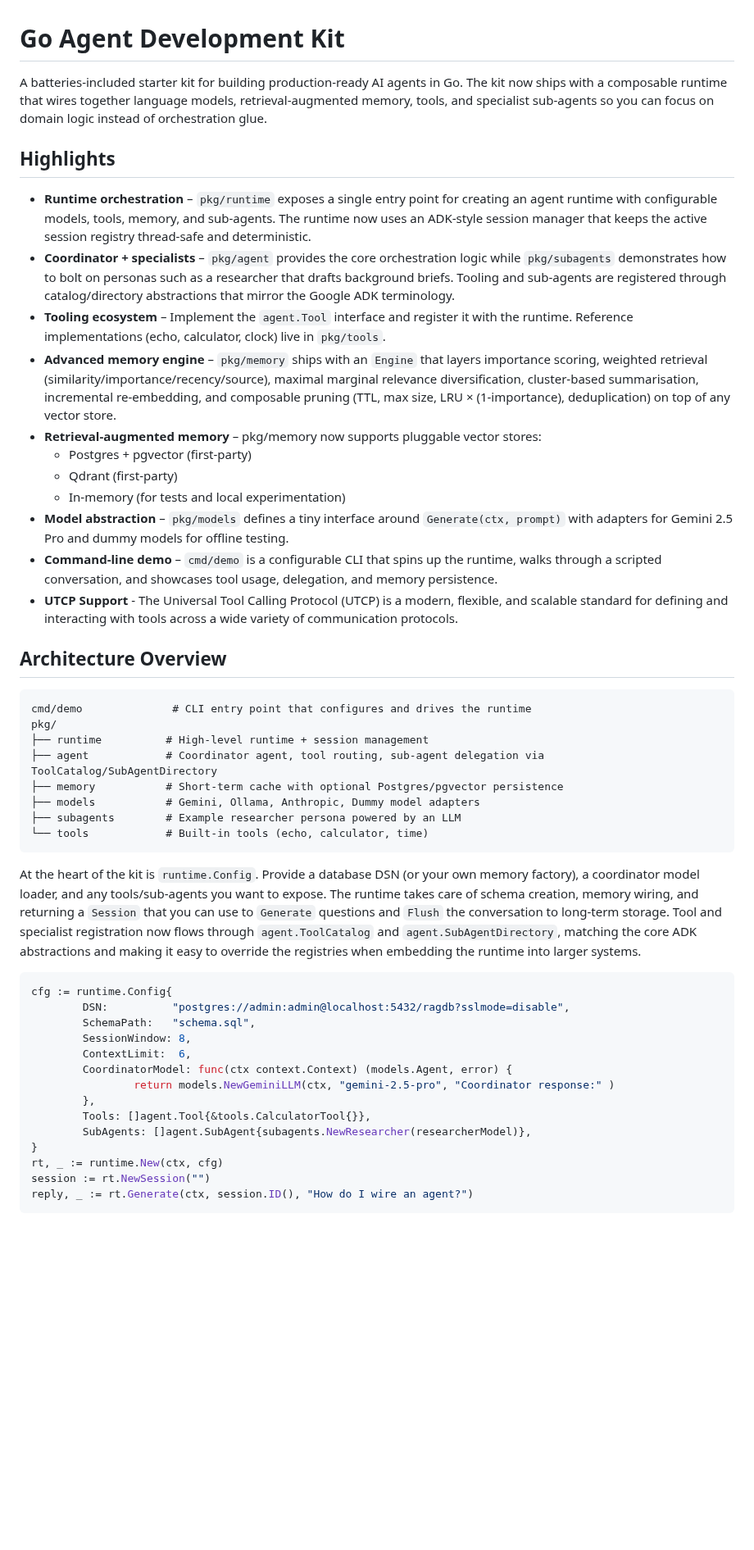
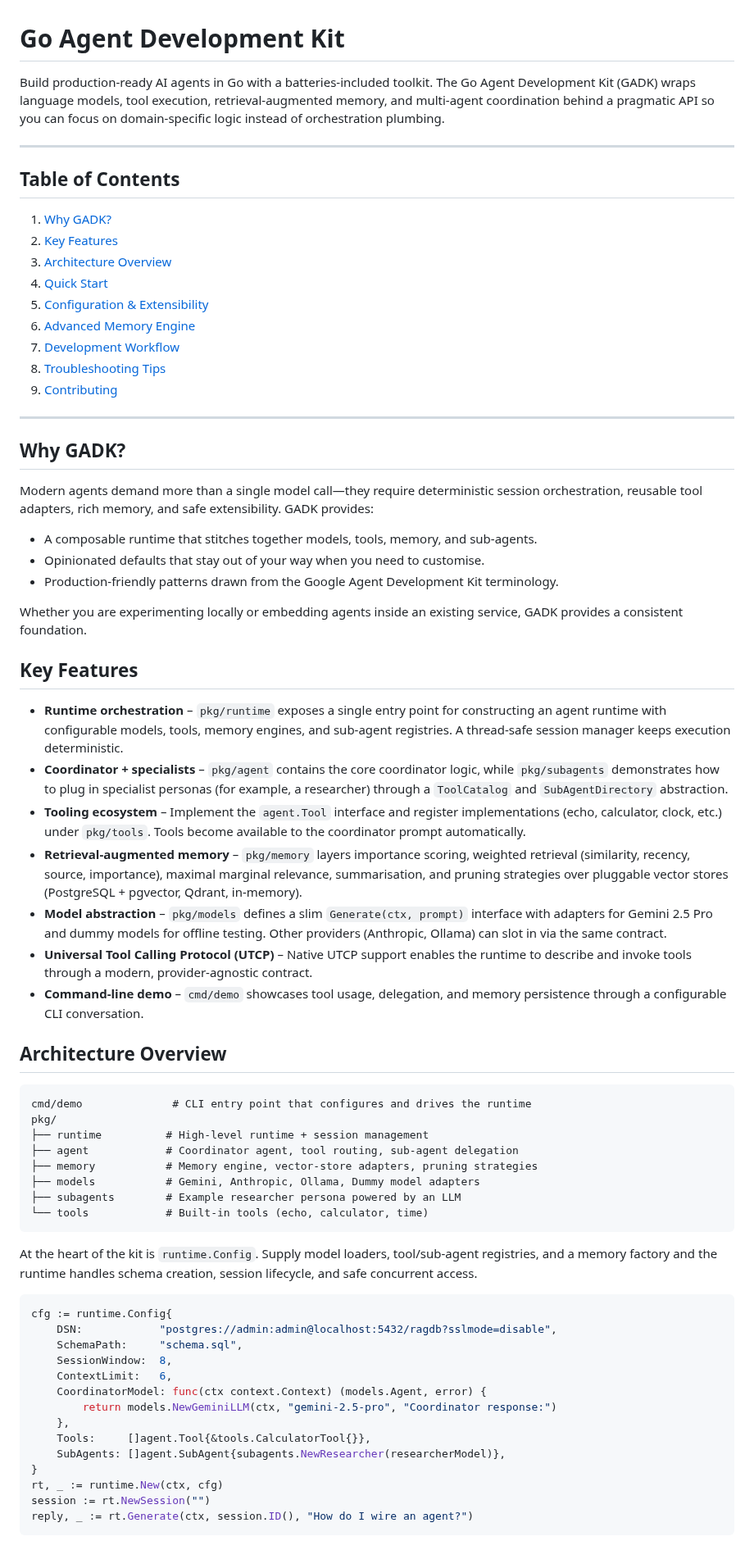
Before and after one commit to Protocol-Lattice/go-agent, a Markdown page: README.md, the part around one of its changes. Shown at 82% size. Drawn GitHub-style; blank space fills up the shorter version.

Commit message:
docs: refresh README overview

````diff
--- a/README.md
+++ b/README.md
@@ -1,62 +1,64 @@
 # Go Agent Development Kit
 
-A batteries-included starter kit for building production-ready AI agents in Go. The kit now ships with a
-composable runtime that wires together language models, retrieval-augmented memory, tools, and specialist
-sub-agents so you can focus on domain logic instead of orchestration glue.
+Build production-ready AI agents in Go with a batteries-included toolkit. The Go Agent Development Kit (GADK) wraps language models, tool execution, retrieval-augmented memory, and multi-agent coordination behind a pragmatic API so you can focus on domain-specific logic instead of orchestration plumbing.
 
-## Highlights
-- **Runtime orchestration** – `pkg/runtime` exposes a single entry point for creating an agent runtime with
-  configurable models, tools, memory, and sub-agents. The runtime now uses an ADK-style session manager that keeps
-  the active session registry thread-safe and deterministic.
-- **Coordinator + specialists** – `pkg/agent` provides the core orchestration logic while `pkg/subagents`
-  demonstrates how to bolt on personas such as a researcher that drafts background briefs. Tooling and sub-agents are
-  registered through catalog/directory abstractions that mirror the Google ADK terminology.
-- **Tooling ecosystem** – Implement the `agent.Tool` interface and register it with the runtime. Reference
-  implementations (echo, calculator, clock) live in `pkg/tools`.
-- **Advanced memory engine** – `pkg/memory` ships with an `Engine` that layers importance scoring, weighted
-  retrieval (similarity/importance/recency/source), maximal marginal relevance diversification, cluster-based
-  summarisation, incremental re-embedding, and composable pruning (TTL, max size, LRU × (1-importance),
-  deduplication) on top of any vector store.
-- **Retrieval-augmented memory** – pkg/memory now supports pluggable vector stores:
-  - Postgres + pgvector (first-party)
-  - Qdrant (first-party)
-  - In-memory (for tests and local experimentation)
-- **Model abstraction** – `pkg/models` defines a tiny interface around `Generate(ctx, prompt)` with adapters for
-  Gemini 2.5 Pro and dummy models for offline testing.
-- **Command-line demo** – `cmd/demo` is a configurable CLI that spins up the runtime, walks through a scripted
-  conversation, and showcases tool usage, delegation, and memory persistence.
-- **UTCP Support** - The Universal Tool Calling Protocol (UTCP) is a modern, flexible, and scalable standard for defining and interacting with tools across a wide variety of communication protocols.
+---
+
+## Table of Contents
+1. [Why GADK?](#why-gadk)
+2. [Key Features](#key-features)
+3. [Architecture Overview](#architecture-overview)
+4. [Quick Start](#quick-start)
+5. [Configuration & Extensibility](#configuration--extensibility)
+6. [Advanced Memory Engine](#advanced-memory-engine)
+7. [Development Workflow](#development-workflow)
+8. [Troubleshooting Tips](#troubleshooting-tips)
+9. [Contributing](#contributing)
+
+---
+
+## Why GADK?
+Modern agents demand more than a single model call—they require deterministic session orchestration, reusable tool adapters, rich memory, and safe extensibility. GADK provides:
+
+- A composable runtime that stitches together models, tools, memory, and sub-agents.
+- Opinionated defaults that stay out of your way when you need to customise.
+- Production-friendly patterns drawn from the Google Agent Development Kit terminology.
+
+Whether you are experimenting locally or embedding agents inside an existing service, GADK provides a consistent foundation.
+
+## Key Features
+- **Runtime orchestration** – `pkg/runtime` exposes a single entry point for constructing an agent runtime with configurable models, tools, memory engines, and sub-agent registries. A thread-safe session manager keeps execution deterministic.
+- **Coordinator + specialists** – `pkg/agent` contains the core coordinator logic, while `pkg/subagents` demonstrates how to plug in specialist personas (for example, a researcher) through a `ToolCatalog` and `SubAgentDirectory` abstraction.
+- **Tooling ecosystem** – Implement the `agent.Tool` interface and register implementations (echo, calculator, clock, etc.) under `pkg/tools`. Tools become available to the coordinator prompt automatically.
+- **Retrieval-augmented memory** – `pkg/memory` layers importance scoring, weighted retrieval (similarity, recency, source, importance), maximal marginal relevance, summarisation, and pruning strategies over pluggable vector stores (PostgreSQL + pgvector, Qdrant, in-memory).
+- **Model abstraction** – `pkg/models` defines a slim `Generate(ctx, prompt)` interface with adapters for Gemini 2.5 Pro and dummy models for offline testing. Other providers (Anthropic, Ollama) can slot in via the same contract.
+- **Universal Tool Calling Protocol (UTCP)** – Native UTCP support enables the runtime to describe and invoke tools through a modern, provider-agnostic contract.
+- **Command-line demo** – `cmd/demo` showcases tool usage, delegation, and memory persistence through a configurable CLI conversation.
 
 ## Architecture Overview
-
 ```
 cmd/demo              # CLI entry point that configures and drives the runtime
 pkg/
 ├── runtime          # High-level runtime + session management
-├── agent            # Coordinator agent, tool routing, sub-agent delegation via ToolCatalog/SubAgentDirectory
-├── memory           # Short-term cache with optional Postgres/pgvector persistence
-├── models           # Gemini, Ollama, Anthropic, Dummy model adapters
+├── agent            # Coordinator agent, tool routing, sub-agent delegation
+├── memory           # Memory engine, vector-store adapters, pruning strategies
+├── models           # Gemini, Anthropic, Ollama, Dummy model adapters
 ├── subagents        # Example researcher persona powered by an LLM
 └── tools            # Built-in tools (echo, calculator, time)
 ```
-
-At the heart of the kit is `runtime.Config`. Provide a database DSN (or your own memory factory), a coordinator
-model loader, and any tools/sub-agents you want to expose. The runtime takes care of schema creation, memory wiring,
-and returning a `Session` that you can use to `Generate` questions and `Flush` the conversation to long-term storage. Tool
-and specialist registration now flows through `agent.ToolCatalog` and `agent.SubAgentDirectory`, matching the core
-ADK abstractions and making it easy to override the registries when embedding the runtime into larger systems.
+At the heart of the kit is `runtime.Config`. Supply model loaders, tool/sub-agent registries, and a memory factory and the runtime handles schema creation, session lifecycle, and safe concurrent access.
 
 ```go
 cfg := runtime.Config{
-        DSN:          "postgres://admin:admin@localhost:5432/ragdb?sslmode=disable",
-        SchemaPath:   "schema.sql",
-        SessionWindow: 8,
-        ContextLimit:  6,
-        CoordinatorModel: func(ctx context.Context) (models.Agent, error) {
-                return models.NewGeminiLLM(ctx, "gemini-2.5-pro", "Coordinator response:" )
-        },
-        Tools: []agent.Tool{&tools.CalculatorTool{}},
-        SubAgents: []agent.SubAgent{subagents.NewResearcher(researcherModel)},
+    DSN:            "postgres://admin:admin@localhost:5432/ragdb?sslmode=disable",
+    SchemaPath:     "schema.sql",
+    SessionWindow:  8,
+    ContextLimit:   6,
+    CoordinatorModel: func(ctx context.Context) (models.Agent, error) {
+        return models.NewGeminiLLM(ctx, "gemini-2.5-pro", "Coordinator response:")
+    },
+    Tools:     []agent.Tool{&tools.CalculatorTool{}},
+    SubAgents: []agent.SubAgent{subagents.NewResearcher(researcherModel)},
 }
 rt, _ := runtime.New(ctx, cfg)
 session := rt.NewSession("")
````
Also changed, not shown: other parts of README.md (+58 -75 lines).
